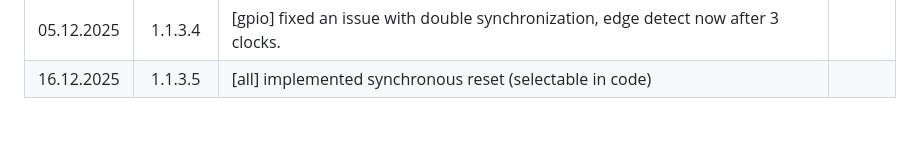
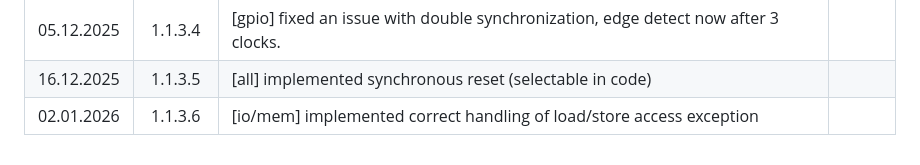
Before and after one commit to jesseopdenbrouw/thuas-riscv, a Markdown page: CHANGELOG.md, the part around the change. Drawn GitHub-style; blank space fills up the shorter version.

```diff
--- a/CHANGELOG.md
+++ b/CHANGELOG.md
@@ -58,3 +58,4 @@ All dates are in dd.mm.yyyy format.
 | 23.11.2025 | 1.1.3.3  | [gpio] inputs are now double synchronized. | |
 | 05.12.2025 | 1.1.3.4  | [gpio] fixed an issue with double synchronization, edge detect now after 3 clocks. | |
 | 16.12.2025 | 1.1.3.5  | [all] implemented synchronous reset (selectable in code) | |
+| 02.01.2026 | 1.1.3.6  | [io/mem] implemented correct handling of load/store access exception | |
```
